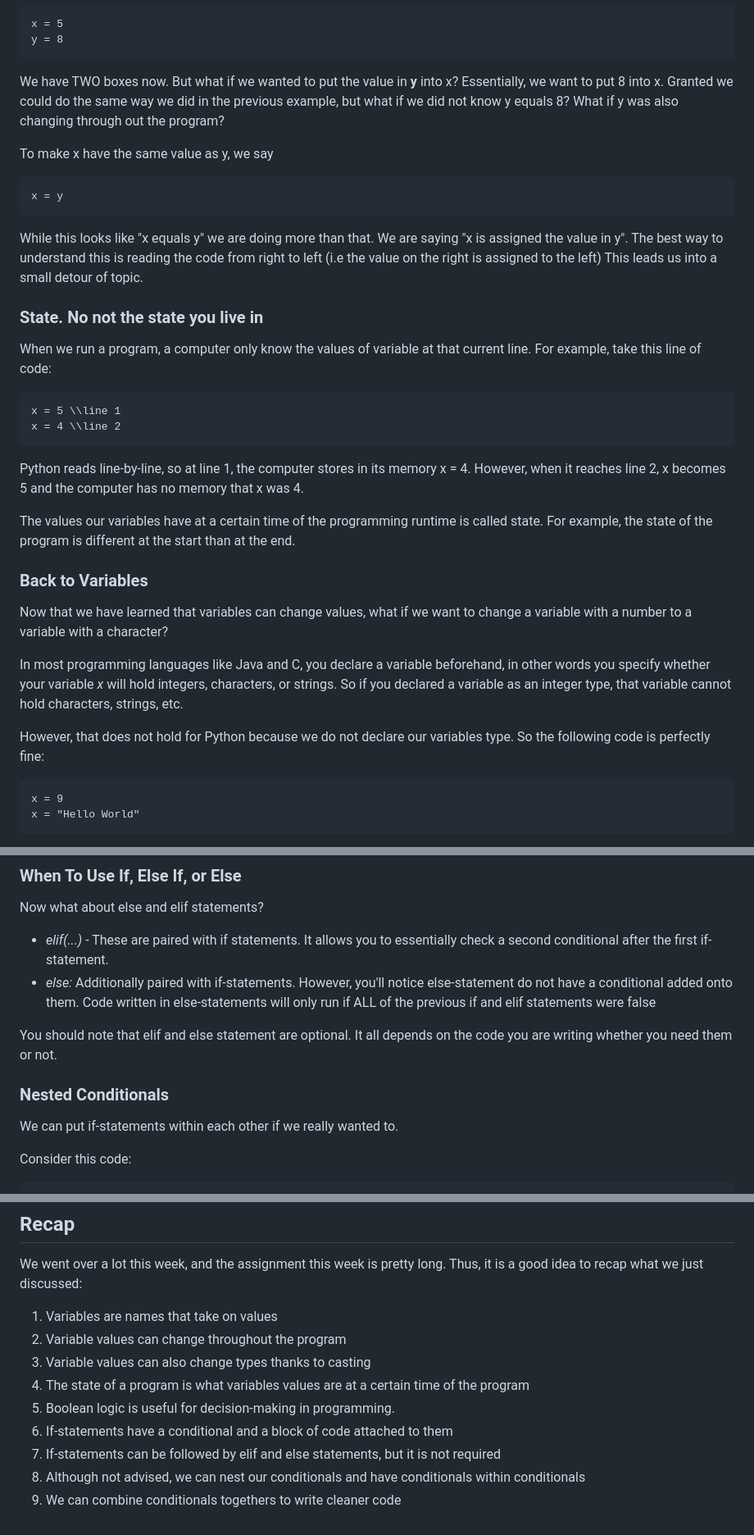
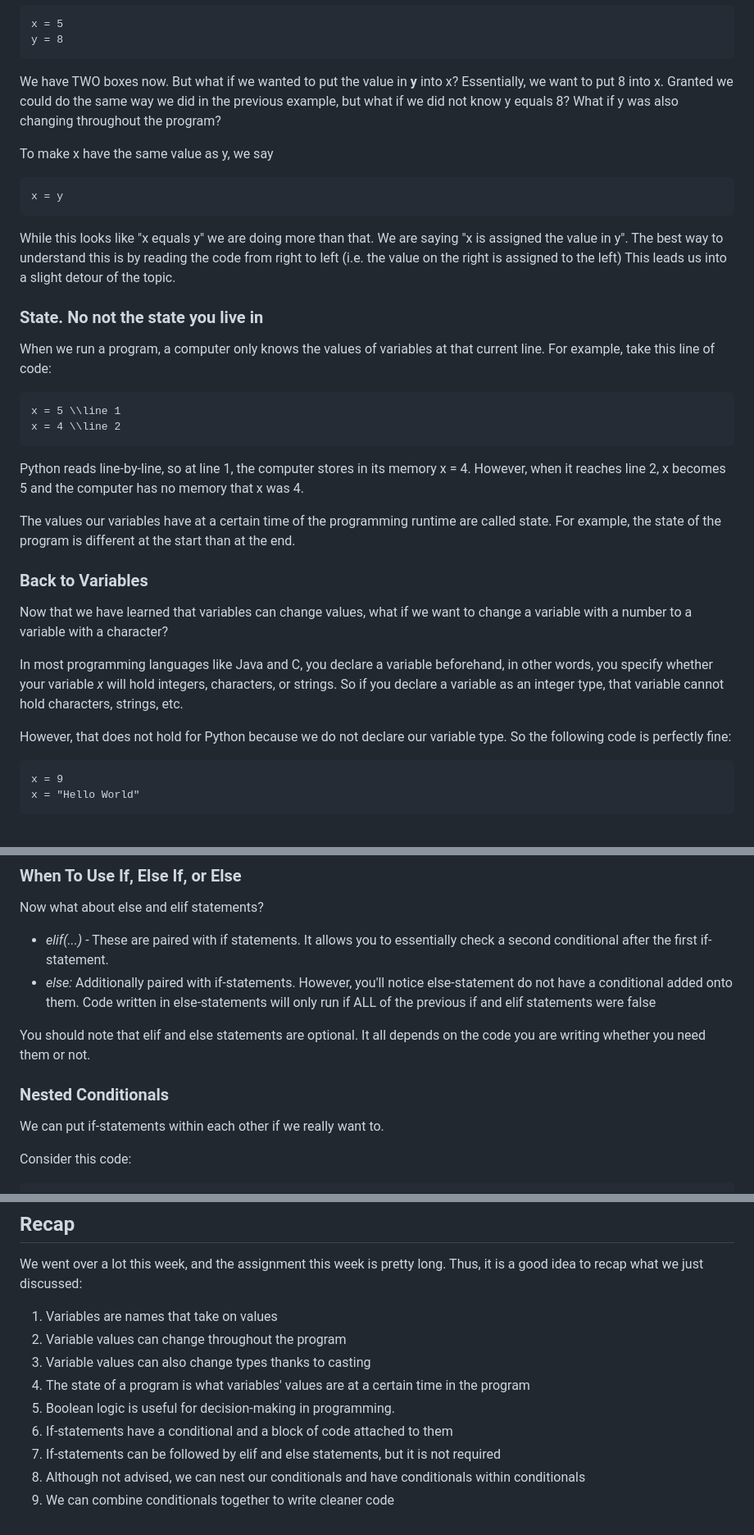
Before and after one commit to derekgwu/Python-Programming, a Markdown page: Week3/week3notes.md, 3 parts joined by grey strips. Shown: that part at 82% size. Rendered like a GitHub page.

````diff
--- a/Week3/week3notes.md
+++ b/Week3/week3notes.md
@@ -57,18 +57,18 @@ x = 5
 y = 8
 ```
 
-We have TWO boxes now. But what if we wanted to put the value in **y** into x? Essentially, we want to put 8 into x. Granted we could do the same way we did in the previous example, but what if we did not know y equals 8? What if y was also changing through out the program?
+We have TWO boxes now. But what if we wanted to put the value in **y** into x? Essentially, we want to put 8 into x. Granted we could do the same way we did in the previous example, but what if we did not know y equals 8? What if y was also changing throughout the program?
 
 To make x have the same value as y, we say
 ```
 x = y
 ```
 
-While this looks like "x equals y" we are doing more than that. We are saying "x is assigned the value in y". The best way to understand this is reading the code from right to left (i.e the value on the right is assigned to the left) This leads us into a small detour of topic.
+While this looks like "x equals y" we are doing more than that. We are saying "x is assigned the value in y". The best way to understand this is by reading the code from right to left (i.e. the value on the right is assigned to the left) This leads us into a slight detour of the topic.
 
 ### State. No not the state you live in
 
-When we run a program, a computer only know the values of variable at that current line. For example, take this line of code:
+When we run a program, a computer only knows the values of variables at that current line. For example, take this line of code:
 ```
 x = 5 \\line 1
 x = 4 \\line 2
@@ -76,15 +76,15 @@ x = 4 \\line 2
 
 Python reads line-by-line, so at line 1, the computer stores in its memory x = 4. However, when it reaches line 2, x becomes 5 and the computer has no memory that x was 4.
 
-The values our variables have at a certain time of the programming runtime is called state. For example, the state of the program is different at the start than at the end.
+The values our variables have at a certain time of the programming runtime are called state. For example, the state of the program is different at the start than at the end.
 
 ### Back to Variables
 
 Now that we have learned that variables can change values, what if we want to change a variable with a number to a variable with a character?
 
-In most programming languages like Java and C, you declare a variable beforehand, in other words you specify whether your variable *x* will hold integers, characters, or strings. So if you declared a variable as an integer type, that variable cannot hold characters, strings, etc.
+In most programming languages like Java and C, you declare a variable beforehand, in other words, you specify whether your variable *x* will hold integers, characters, or strings. So if you declare a variable as an integer type, that variable cannot hold characters, strings, etc.
 
-However, that does not hold for Python because we do not declare our variables type. So the following code is perfectly fine:
+However, that does not hold for Python because we do not declare our variable type. So the following code is perfectly fine:
 ```
 x = 9
 x = "Hello World"
@@ -138,10 +138,10 @@ Now what about else and elif statements?
 - *elif(...)* - These are paired with if statements. It allows you to essentially check a second conditional after the first if-statement.
 - *else:* Additionally paired with if-statements. However, you'll notice else-statement do not have a conditional added onto them. Code written in else-statements will only run if ALL of the previous if and elif statements were false
 
-You should note that elif and else statement are optional. It all depends on the code you are writing whether you need them or not.
+You should note that elif and else statements are optional. It all depends on the code you are writing whether you need them or not.
 
 ### Nested Conditionals
-We can put if-statements within each other if we really wanted to.
+We can put if-statements within each other if we really want to.
 
 Consider this code:
 ```
@@ -205,9 +205,9 @@ We went over a lot this week, and the assignment this week is pretty long. Thus,
 1. Variables are names that take on values
 2. Variable values can change throughout the program
 3. Variable values can also change types thanks to casting
-4. The state of a program is what variables values are at a certain time of the program
+4. The state of a program is what variables' values are at a certain time in the program
 5. Boolean logic is useful for decision-making in programming.
 6. If-statements have a conditional and a block of code attached to them
 7. If-statements can be followed by elif and else statements, but it is not required
 8. Although not advised, we can nest our conditionals and have conditionals within conditionals
-9. We can combine conditionals togethers to write cleaner code
+9. We can combine conditionals together to write cleaner code
````
Also changed, not shown: other parts of Week3/week3notes.md (+3 -3 lines).
